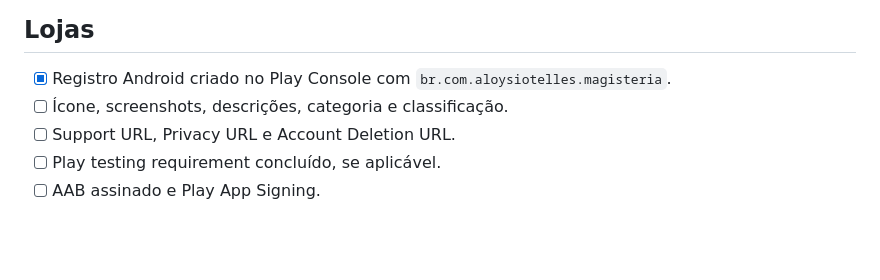
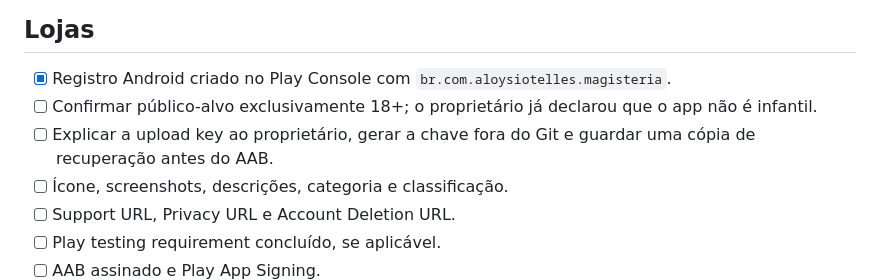
Before and after one commit to aloysiotelles/magisteria, a Markdown page: docs/mobile-release-checklist.md, the part around the change. Drawn GitHub-style; blank space fills up the shorter version.

```diff
--- a/docs/mobile-release-checklist.md
+++ b/docs/mobile-release-checklist.md
@@ -53,6 +53,8 @@
 ## Lojas
 
 - [x] Registro Android criado no Play Console com `br.com.aloysiotelles.magisteria`.
+- [ ] Confirmar público-alvo exclusivamente 18+; o proprietário já declarou que o app não é infantil.
+- [ ] Explicar a upload key ao proprietário, gerar a chave fora do Git e guardar uma cópia de recuperação antes do AAB.
 - [ ] Ícone, screenshots, descrições, categoria e classificação.
 - [ ] Support URL, Privacy URL e Account Deletion URL.
 - [ ] Play testing requirement concluído, se aplicável.
```
Also changed, not shown: docs/google-play-publication.md (+7 -0 lines).
